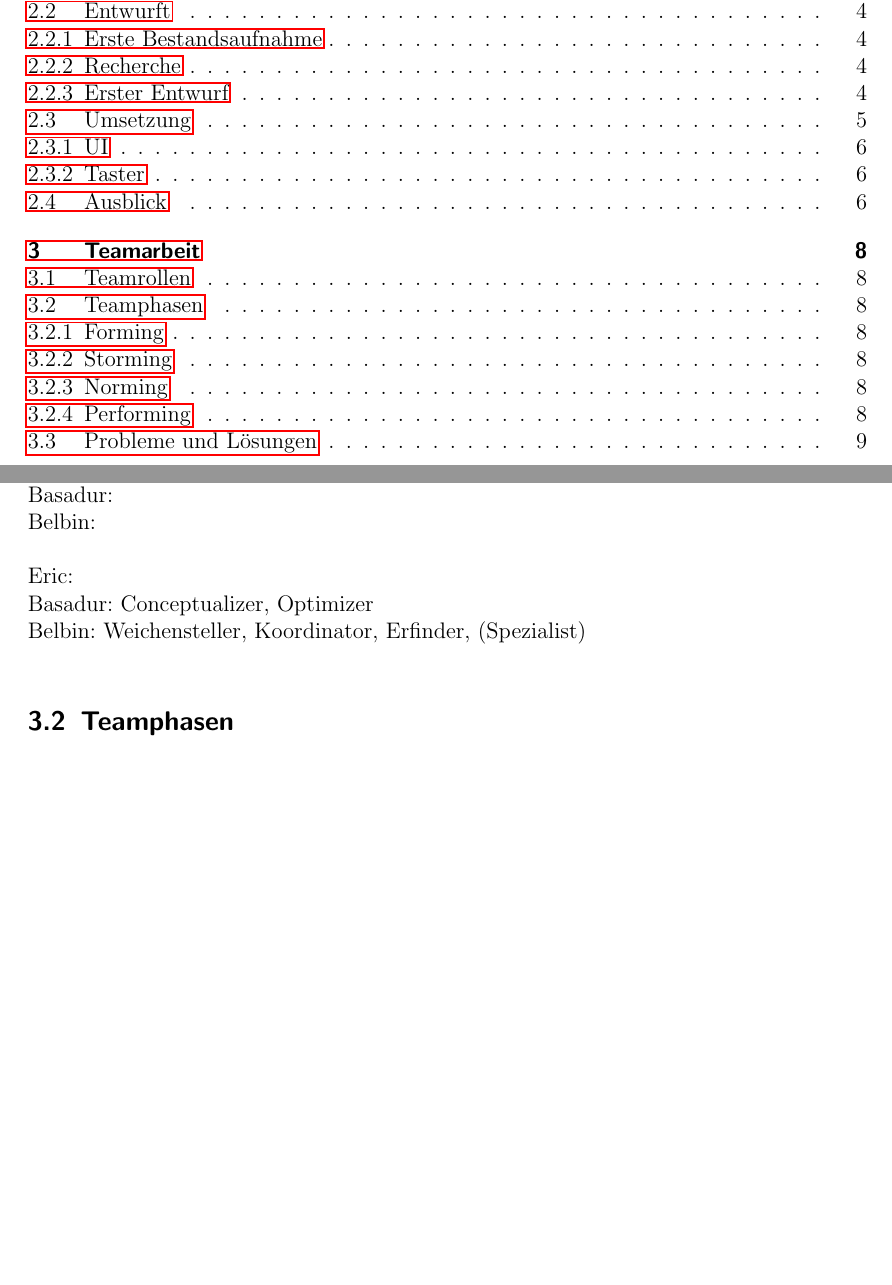
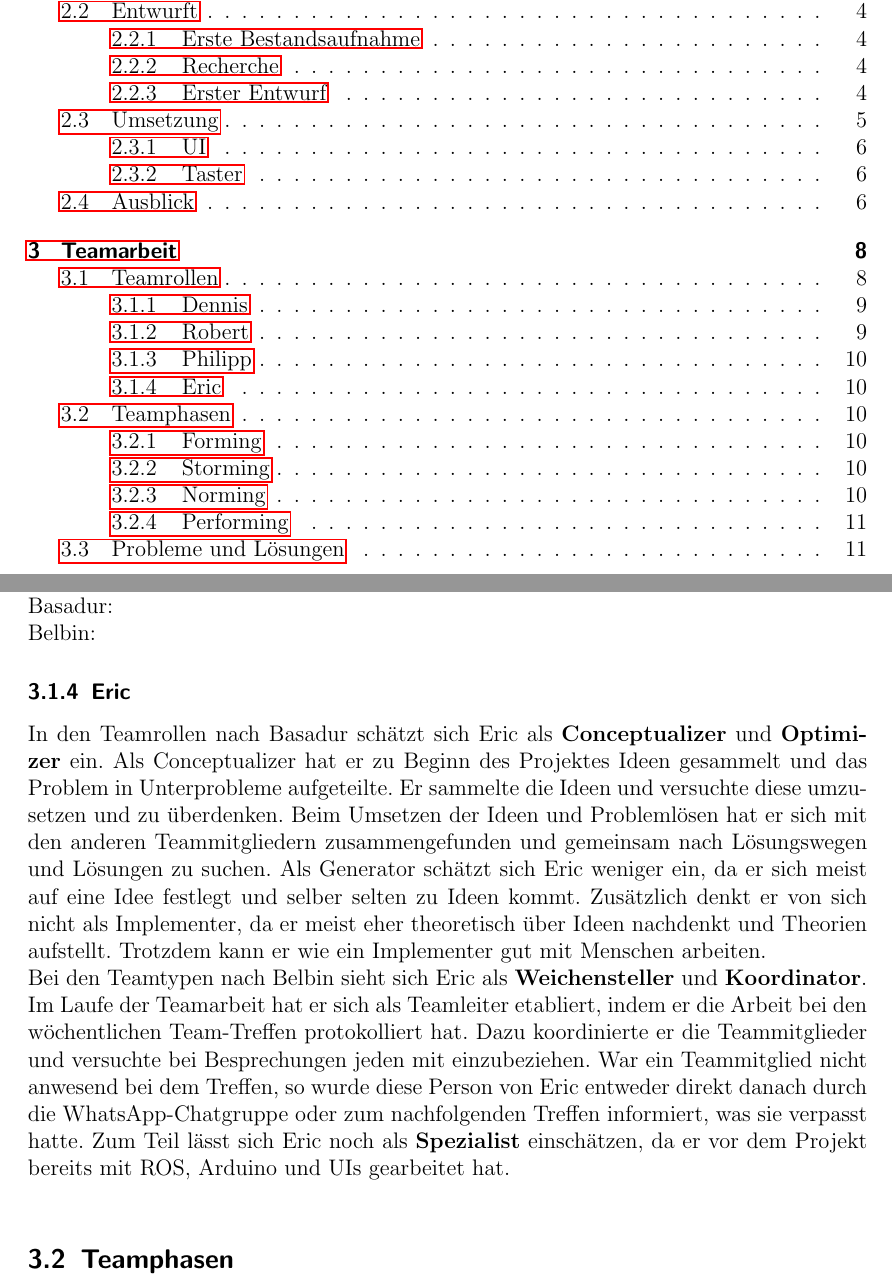
Before and after one commit to carpe-noctem-cassel/teamwork-transportsystem, a LaTeX document (Documentation/Documentation.tex): two parts of pages 2 and 8 of 9 before the commit and two parts of pages 2 and 10 of 11 after it, joined at a grey line, cut so that both start at the same text, the shorter picture padded with empty space. The pictures show the PDF file Documentation/Documentation.pdf that the author committed with the source.

Commit message:
Added parts of "Teamrollen" to documentation

```diff
--- a/Documentation/Documentation.tex
+++ b/Documentation/Documentation.tex
@@ -190,0 +190,13 @@ Die Software-Sammlung, die für den Betrieb des Turtlebots benötigt wird, basie
+		\begin{figure} [H]
+			\centering
+			\includegraphics[height=4.5cm]{Images/Basadur.png}
+			\caption{Teamrollen nach Basadur}
+			\label{fig:Basadur}
+		\end{figure}
+		Auf Abbildung \ref{fig:Basadur} sind die Teamrollen nach Basadur zu sehen. Diese wurden in Generator, Conceptualizer, Optimizer und Implementer aufgeteilt. Der \textbf{Generator} ist derjenige, der Dinge ins Rollen bringt und viele Ideen zur Problemlösung sucht. Hierbei ist es schwer, ihn auf eine Idee festzunageln. Der \textbf{Conceptualizer} nimmt die Ideen vom Generator und versucht diese zusammen mit eigenen zu verwenden, um nach Lösungen zu suchen. Er versucht dabei, das Problem vollständig zu begreifen. Der \textbf{Optimizer} nutzt die abstrakten Ideen von Generator und Conceptualizer zur Umsetzung. Meist fokussiert er sich auf ein Problem und vertraut auf seine eigenen Fähigkeiten bei der Suche nach Lösungen. Der \textbf{Implementer} probiert Dinge lieber praktisch aus und verwirft Theorien, die nicht zu dieser Praxis passen. Er ist enthusiastisch und kann gut mit Menschen arbeiten. Dadurch wirkt er manchmal ungeduldig und aufdringlich.\\
+		\begin{figure} [H]
+			\centering
+			\includegraphics[height=6cm, width=12cm]{Images/Belbin.png}
+			\caption{Persönlichkeiten im Team nach Belbin}
+			\label{fig:Belbin}
+		\end{figure}
@@ -191,14 +215,15 @@ Die Software-Sammlung, die für den Betrieb des Turtlebots benötigt wird, basie
+		\subsubsection{Dennis}
 		Basadur: \\
-		Belbin: \\\\
-		Robert:\\
+		Belbin:
+		\subsubsection{Robert}
 		Basadur: \\
-		Belbin: \\\\
-		Philipp:\\
+		Belbin:
+		\subsubsection{Philipp}
 		Basadur: \\
-		Belbin: \\\\
-		Eric:\\
-		Basadur: Conceptualizer, Optimizer\\
-		Belbin: Weichensteller, Koordinator, Erfinder, (Spezialist)\\
+		Belbin:
+		\subsubsection{Eric}
+		In den Teamrollen nach Basadur schätzt sich Eric als \textbf{Conceptualizer} und \textbf{Optimizer} ein. Als Conceptualizer hat er zu Beginn des Projektes Ideen gesammelt und das Problem in Unterprobleme aufgeteilte. Er sammelte die Ideen und versuchte diese umzusetzen und zu überdenken. Beim Umsetzen der Ideen und Problemlösen hat er sich mit den anderen Teammitgliedern zusammengefunden und gemeinsam nach Lösungswegen und Lösungen zu suchen. Als Generator schätzt sich Eric weniger ein, da er sich meist auf eine Idee festlegt und selber selten zu Ideen kommt. Zusätzlich denkt er von sich nicht als Implementer, da er meist eher theoretisch über Ideen nachdenkt und Theorien aufstellt. Trotzdem kann er wie ein Implementer gut mit Menschen arbeiten.\\
+		Bei den Teamtypen nach Belbin sieht sich Eric als \textbf{Weichensteller} und \textbf{Koordinator}. Im Laufe der Teamarbeit hat er sich als Teamleiter etabliert, indem er die Arbeit bei den wöchentlichen Team-Treffen protokolliert hat. Dazu koordinierte er die Teammitglieder und versuchte bei Besprechungen jeden mit einzubeziehen. War ein Teammitglied nicht anwesend bei dem Treffen, so wurde diese Person von Eric entweder direkt danach durch die WhatsApp-Chatgruppe oder zum nachfolgenden Treffen informiert, was sie verpasst hatte. Zum Teil lässt sich Eric noch als \textbf{Spezialist} einschätzen, da er vor dem Projekt bereits mit ROS, Arduino und UIs gearbeitet hat.\\
 	\subsection{Teamphasen}
 		Dennis\\
 		Grafik der Phasen einbauen.
```
Also changed, not shown: Documentation/Documentation.pdf, Documentation/Images/Basadur.png (added), Documentation/Images/Belbin.png (added), Documentation/Documentation.tex (17 more changed lines).
